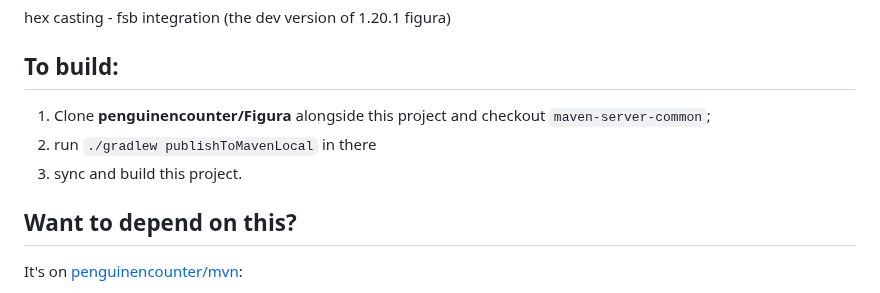
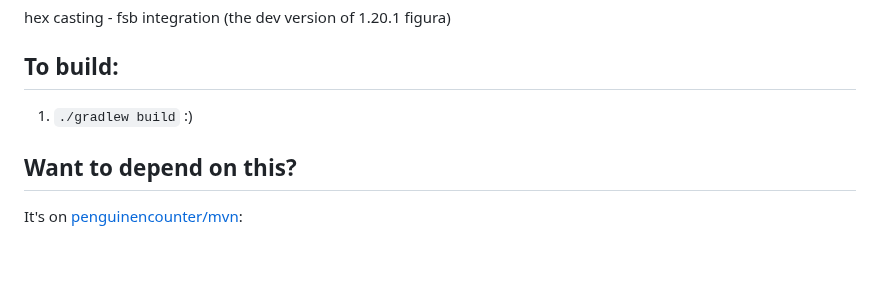
Before and after one commit to penguinencounter/mediatransport, a Markdown page: README.md, the part around the change. GitHub-like rendering; blank space fills up the shorter version.

Commit message:
those steps are outdated!

```diff
--- a/README.md
+++ b/README.md
@@ -5,9 +5,7 @@
 hex casting - fsb integration (the dev version of 1.20.1 figura)
 
 ## To build:
-1. Clone **penguinencounter/Figura** alongside this project and checkout `maven-server-common`;
-2. run `./gradlew publishToMavenLocal` in there
-3. sync and build this project.
+1. `./gradlew build` :)
 
 ## Want to depend on this?
 It's on [penguinencounter/mvn](https://github.com/penguinencounter/mvn):
```
